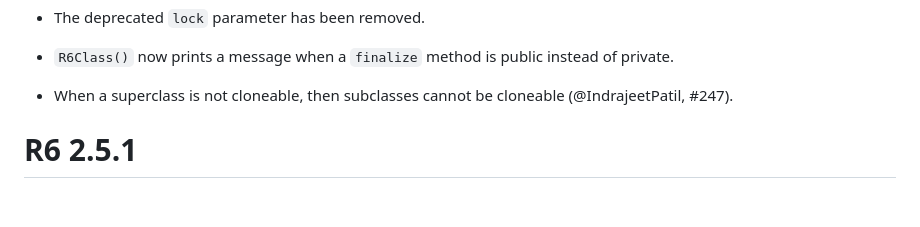
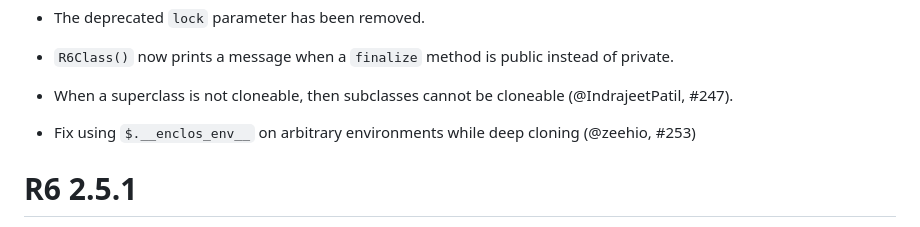
Before and after one commit to r-lib/R6, a Markdown page: NEWS.md, the part around the change. Drawn GitHub-style; blank space fills up the shorter version.

Commit message:
Add NEWS entry

```diff
--- a/NEWS.md
+++ b/NEWS.md
@@ -6,6 +6,8 @@ R6 2.5.1.9000
 * `R6Class()` now prints a message when a `finalize` method is public instead of private.
 
 * When a superclass is not cloneable, then subclasses cannot be cloneable (@IndrajeetPatil, #247).
+
+* Fix using `$.__enclos_env__` on arbitrary environments while deep cloning (@zeehio, #253)
 
 R6 2.5.1
 ========
```
